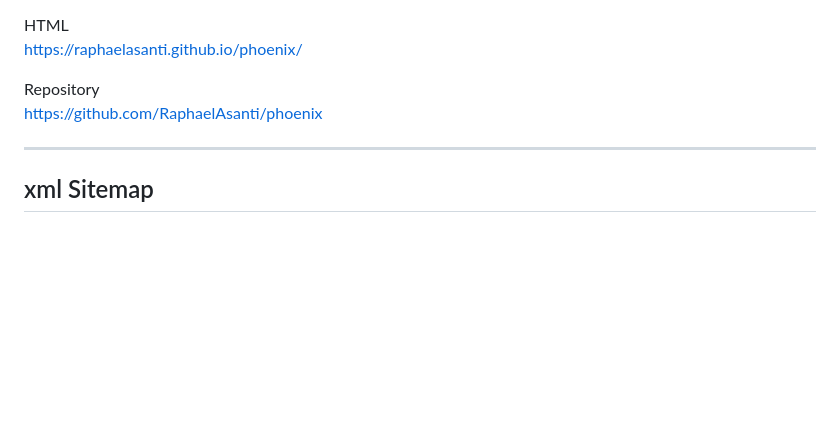
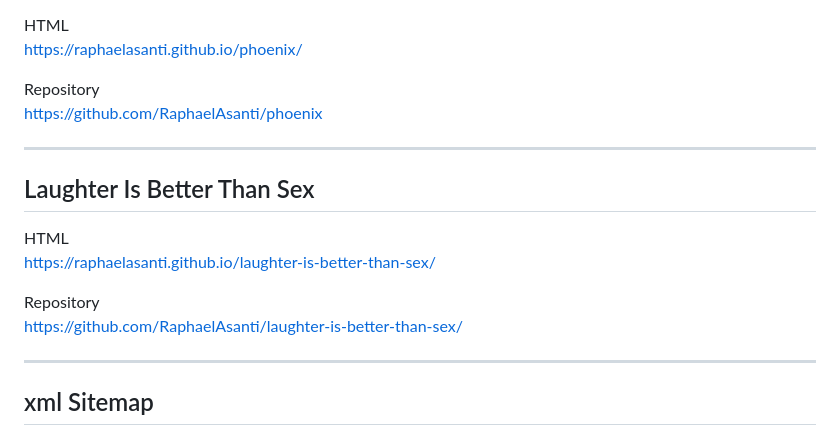
Before and after one commit to RaphaelAsanti/raphaelasanti.github.io, a Markdown page: README.md, the part around the change. GitHub-like rendering; blank space fills up the shorter version.

Commit message:
Add section for 'Laughter Is Better Than Sex'
Added a new section for 'Laughter Is Better Than Sex' with links to the project and repository.

```diff
--- a/README.md
+++ b/README.md
@@ -153,6 +153,14 @@ https://github.com/RaphaelAsanti/phoenix
 
 ---
 
+## Laughter Is Better Than Sex
+HTML
+https://raphaelasanti.github.io/laughter-is-better-than-sex/
+
+Repository
+https://github.com/RaphaelAsanti/laughter-is-better-than-sex/
+
+---
 ## xml Sitemap
 HTML
 https://raphaelasanti.github.io/sitemap.xml
```
